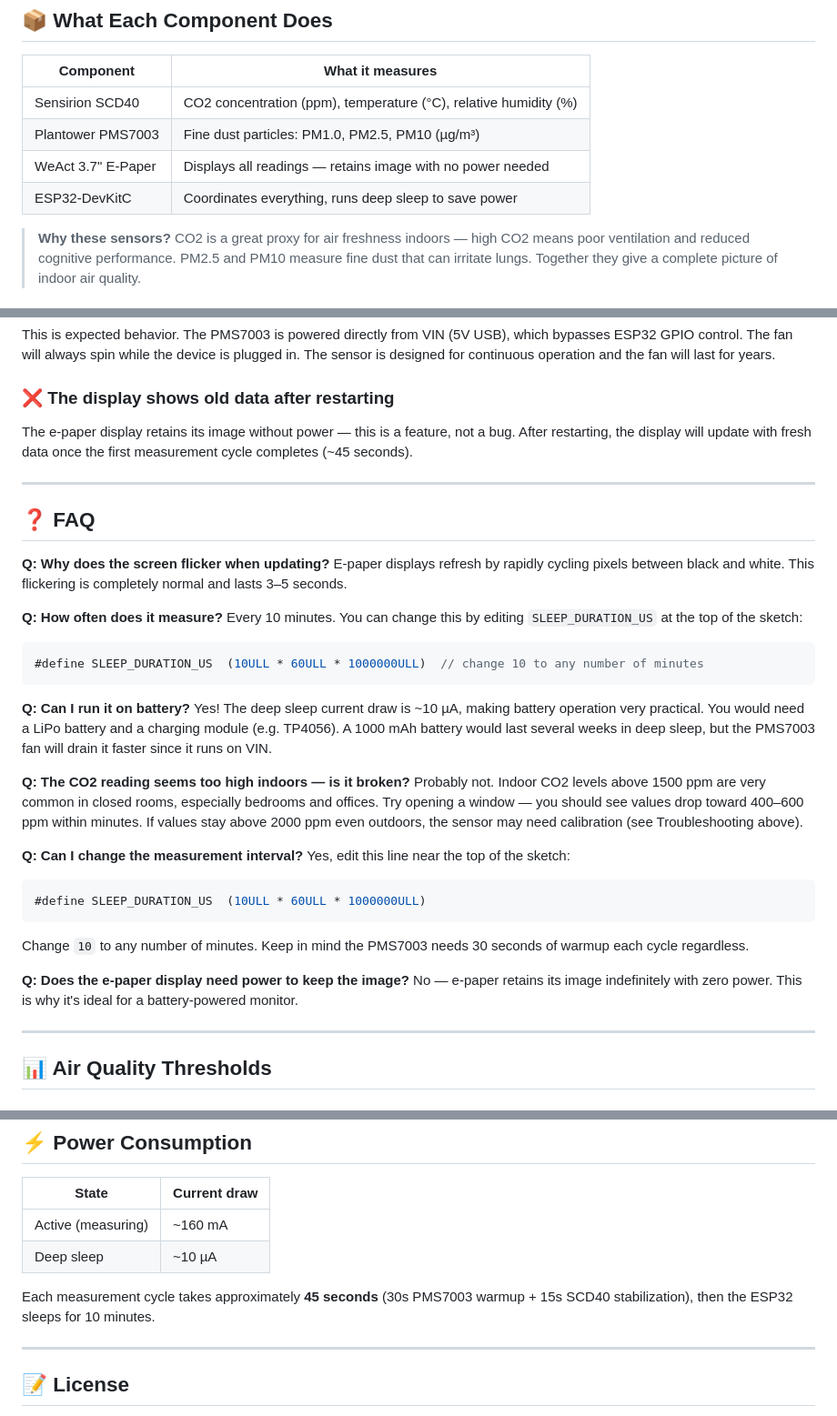
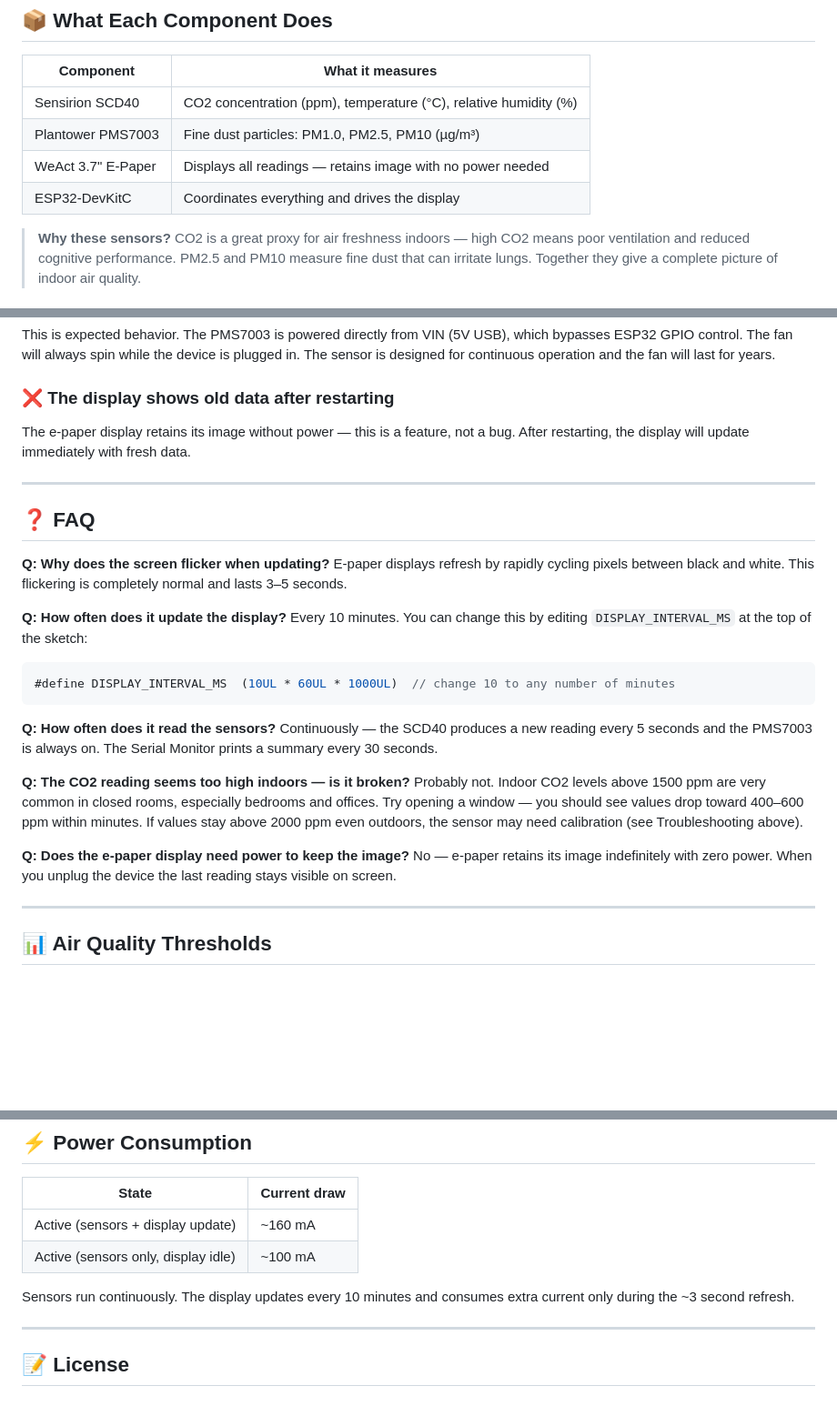
Before and after one commit to michalpaal/esp32_air_monitor, a Markdown page: README.md, 3 parts joined by grey strips. Shown at 91% size. GitHub-like rendering; blank space fills up the shorter version.

````diff
--- a/README.md
+++ b/README.md
@@ -30,7 +31,7 @@ The ESP32 enters **deep sleep** between measurements to minimize power consumpti
 | Sensirion SCD40 | CO2 concentration (ppm), temperature (°C), relative humidity (%) |
 | Plantower PMS7003 | Fine dust particles: PM1.0, PM2.5, PM10 (µg/m³) |
 | WeAct 3.7" E-Paper | Displays all readings — retains image with no power needed |
-| ESP32-DevKitC | Coordinates everything, runs deep sleep to save power |
+| ESP32-DevKitC | Coordinates everything and drives the display |
 
 > **Why these sensors?** CO2 is a great proxy for air freshness indoors — high CO2 means poor ventilation and reduced cognitive performance. PM2.5 and PM10 measure fine dust that can irritate lungs. Together they give a complete picture of indoor air quality.
 
@@ -217,7 +237,7 @@ This is expected behavior. The PMS7003 is powered directly from VIN (5V USB), wh
 
 ### ❌ The display shows old data after restarting
 
-The e-paper display retains its image without power — this is a feature, not a bug. After restarting, the display will update with fresh data once the first measurement cycle completes (~45 seconds).
+The e-paper display retains its image without power — this is a feature, not a bug. After restarting, the display will update immediately with fresh data.
 
 ---
 
@@ -226,27 +246,20 @@ The e-paper display retains its image without power — this is a feature, not a
 **Q: Why does the screen flicker when updating?**
 E-paper displays refresh by rapidly cycling pixels between black and white. This flickering is completely normal and lasts 3–5 seconds.
 
-**Q: How often does it measure?**
-Every 10 minutes. You can change this by editing `SLEEP_DURATION_US` at the top of the sketch:
+**Q: How often does it update the display?**
+Every 10 minutes. You can change this by editing `DISPLAY_INTERVAL_MS` at the top of the sketch:
 ```cpp
-#define SLEEP_DURATION_US  (10ULL * 60ULL * 1000000ULL)  // change 10 to any number of minutes
+#define DISPLAY_INTERVAL_MS  (10UL * 60UL * 1000UL)  // change 10 to any number of minutes
 ```
 
-**Q: Can I run it on battery?**
-Yes! The deep sleep current draw is ~10 µA, making battery operation very practical. You would need a LiPo battery and a charging module (e.g. TP4056). A 1000 mAh battery would last several weeks in deep sleep, but the PMS7003 fan will drain it faster since it runs on VIN.
+**Q: How often does it read the sensors?**
+Continuously — the SCD40 produces a new reading every 5 seconds and the PMS7003 is always on. The Serial Monitor prints a summary every 30 seconds.
 
 **Q: The CO2 reading seems too high indoors — is it broken?**
 Probably not. Indoor CO2 levels above 1500 ppm are very common in closed rooms, especially bedrooms and offices. Try opening a window — you should see values drop toward 400–600 ppm within minutes. If values stay above 2000 ppm even outdoors, the sensor may need calibration (see Troubleshooting above).
 
-**Q: Can I change the measurement interval?**
-Yes, edit this line near the top of the sketch:
-```cpp
-#define SLEEP_DURATION_US  (10ULL * 60ULL * 1000000ULL)
-```
-Change `10` to any number of minutes. Keep in mind the PMS7003 needs 30 seconds of warmup each cycle regardless.
-
 **Q: Does the e-paper display need power to keep the image?**
-No — e-paper retains its image indefinitely with zero power. This is why it's ideal for a battery-powered monitor.
+No — e-paper retains its image indefinitely with zero power. When you unplug the device the last reading stays visible on screen.
 
 ---
 
@@ -286,10 +299,10 @@ No — e-paper retains its image indefinitely with zero power. This is why it's
 
 | State | Current draw |
 |-------|-------------|
-| Active (measuring) | ~160 mA |
-| Deep sleep | ~10 µA |
+| Active (sensors + display update) | ~160 mA |
+| Active (sensors only, display idle) | ~100 mA |
 
-Each measurement cycle takes approximately **45 seconds** (30s PMS7003 warmup + 15s SCD40 stabilization), then the ESP32 sleeps for 10 minutes.
+Sensors run continuously. The display updates every 10 minutes and consumes extra current only during the ~3 second refresh.
 
 ---
 
````
Also changed, not shown: other parts of README.md (+26 -6 lines), photos/CasePhoto.jpeg (added), 8 other files.
